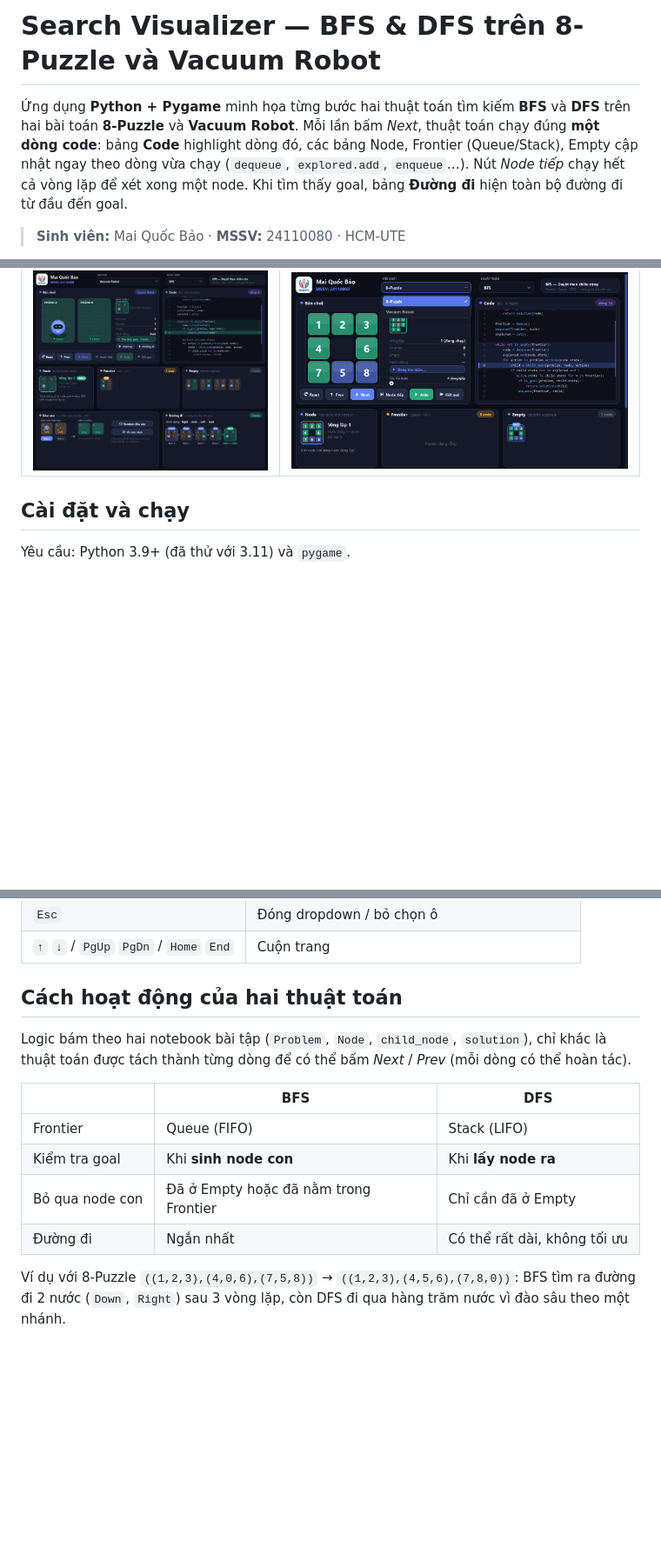
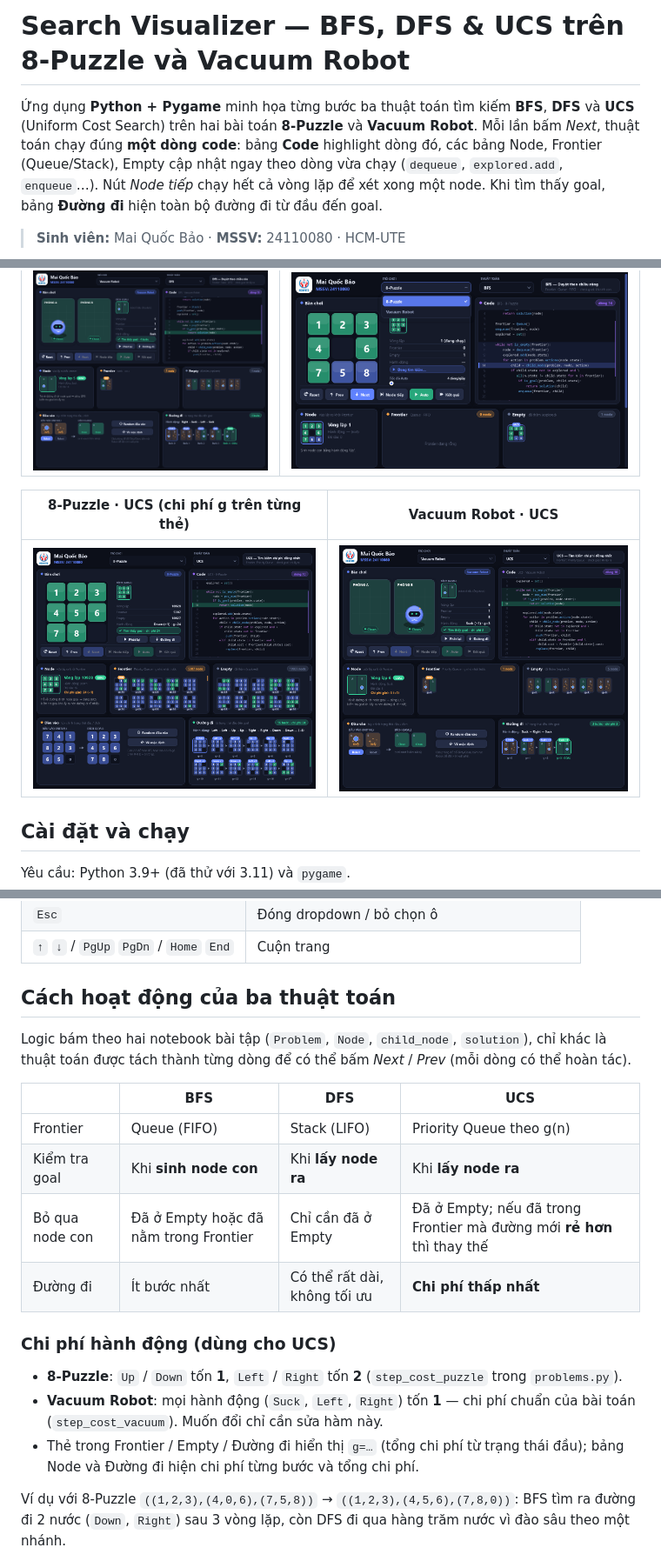
Before and after one commit to baoq06/Artificial-Intelligence-Personal-Project, a Markdown page: README.md, 3 parts joined by grey strips. Shown at 87% size. Drawn GitHub-style; pictures changed too: screenshots/06_puzzle_ucs.png (added), screenshots/07_vacuum_ucs.png (added); blank space fills up the shorter version.

```diff
--- a/README.md
+++ b/README.md
@@ -1,6 +1,6 @@
-# Search Visualizer — BFS & DFS trên 8-Puzzle và Vacuum Robot
+# Search Visualizer — BFS, DFS & UCS trên 8-Puzzle và Vacuum Robot
 
-Ứng dụng **Python + Pygame** minh họa từng bước hai thuật toán tìm kiếm **BFS** và **DFS** trên hai bài toán **8-Puzzle** và **Vacuum Robot**. Mỗi lần bấm *Next*, thuật toán chạy đúng **một dòng code**: bảng **Code** highlight dòng đó, các bảng Node, Frontier (Queue/Stack), Empty cập nhật ngay theo dòng vừa chạy (`dequeue`, `explored.add`, `enqueue`…). Nút *Node tiếp* chạy hết cả vòng lặp để xét xong một node. Khi tìm thấy goal, bảng **Đường đi** hiện toàn bộ đường đi từ đầu đến goal.
+Ứng dụng **Python + Pygame** minh họa từng bước ba thuật toán tìm kiếm **BFS**, **DFS** và **UCS** (Uniform Cost Search) trên hai bài toán **8-Puzzle** và **Vacuum Robot**. Mỗi lần bấm *Next*, thuật toán chạy đúng **một dòng code**: bảng **Code** highlight dòng đó, các bảng Node, Frontier (Queue/Stack), Empty cập nhật ngay theo dòng vừa chạy (`dequeue`, `explored.add`, `enqueue`…). Nút *Node tiếp* chạy hết cả vòng lặp để xét xong một node. Khi tìm thấy goal, bảng **Đường đi** hiện toàn bộ đường đi từ đầu đến goal.
 
 > **Sinh viên:** Mai Quốc Bảo · **MSSV:** 24110080 · HCM-UTE
 
@@ -51,6 +51,10 @@
 |---|---|
 | ![Vacuum Robot](screenshots/04_vacuum_dfs.png) | ![Dropdown](screenshots/05_dropdown.png) |
 
+| 8-Puzzle · UCS (chi phí g trên từng thẻ) | Vacuum Robot · UCS |
+|---|---|
+| ![UCS 8-Puzzle](screenshots/06_puzzle_ucs.png) | ![UCS Vacuum](screenshots/07_vacuum_ucs.png) |
+
 ## Cài đặt và chạy
 
 Yêu cầu: Python 3.9+ (đã thử với 3.11) và `pygame`.
@@ -72,16 +76,22 @@ python main.py
 | `Esc` | Đóng dropdown / bỏ chọn ô |
 | `↑` `↓` / `PgUp` `PgDn` / `Home` `End` | Cuộn trang |
 
-## Cách hoạt động của hai thuật toán
+## Cách hoạt động của ba thuật toán
 
 Logic bám theo hai notebook bài tập (`Problem`, `Node`, `child_node`, `solution`), chỉ khác là thuật toán được tách thành từng dòng để có thể bấm *Next* / *Prev* (mỗi dòng có thể hoàn tác).
 
-| | BFS | DFS |
-|---|---|---|
-| Frontier | Queue (FIFO) | Stack (LIFO) |
-| Kiểm tra goal | Khi **sinh node con** | Khi **lấy node ra** |
-| Bỏ qua node con | Đã ở Empty hoặc đã nằm trong Frontier | Chỉ cần đã ở Empty |
-| Đường đi | Ngắn nhất | Có thể rất dài, không tối ưu |
+| | BFS | DFS | UCS |
+|---|---|---|---|
+| Frontier | Queue (FIFO) | Stack (LIFO) | Priority Queue theo g(n) |
+| Kiểm tra goal | Khi **sinh node con** | Khi **lấy node ra** | Khi **lấy node ra** |
+| Bỏ qua node con | Đã ở Empty hoặc đã nằm trong Frontier | Chỉ cần đã ở Empty | Đã ở Empty; nếu đã trong Frontier mà đường mới **rẻ hơn** thì thay thế |
+| Đường đi | Ít bước nhất | Có thể rất dài, không tối ưu | **Chi phí thấp nhất** |
+
+### Chi phí hành động (dùng cho UCS)
+
+- **8-Puzzle**: `Up` / `Down` tốn **1**, `Left` / `Right` tốn **2** (`step_cost_puzzle` trong `problems.py`).
+- **Vacuum Robot**: mọi hành động (`Suck`, `Left`, `Right`) tốn **1** — chi phí chuẩn của bài toán (`step_cost_vacuum`). Muốn đổi chỉ cần sửa hàm này.
+- Thẻ trong Frontier / Empty / Đường đi hiển thị `g=…` (tổng chi phí từ trạng thái đầu); bảng Node và Đường đi hiện chi phí từng bước và tổng chi phí.
 
 Ví dụ với 8-Puzzle `((1,2,3),(4,0,6),(7,5,8))` → `((1,2,3),(4,5,6),(7,8,0))`: BFS tìm ra đường đi 2 nước (`Down`, `Right`) sau 3 vòng lặp, còn DFS đi qua hàng trăm nước vì đào sâu theo một nhánh.
 
```
Also changed, not shown: other parts of README.md (+5 -4 lines), 10 other files.
